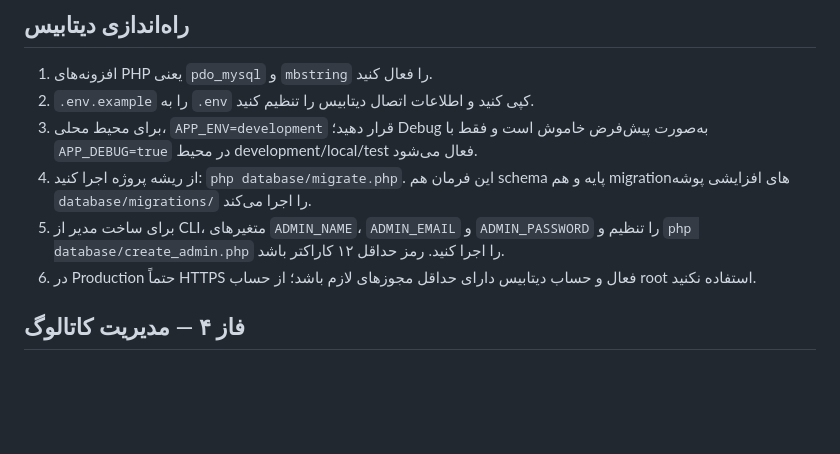
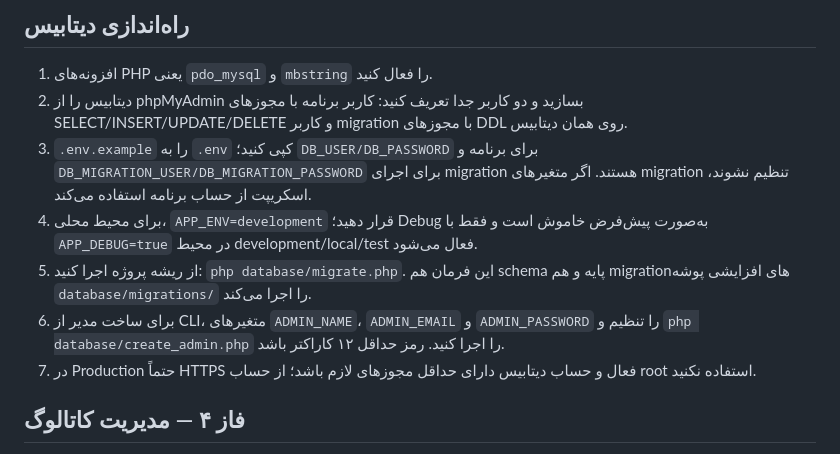
Before and after one commit to amir-jafari888/mobile-store-showcase, a Markdown page: README.md, the part around the change. GitHub-like rendering; blank space fills up the shorter version.

Commit message:
Document least-privilege MySQL account setup

```diff
--- a/README.md
+++ b/README.md
@@ -11,11 +11,12 @@
 
 ## راه‌اندازی دیتابیس
 1. افزونه‌های PHP یعنی `pdo_mysql` و `mbstring` را فعال کنید.
-2. `.env.example` را به `.env` کپی کنید و اطلاعات اتصال دیتابیس را تنظیم کنید.
-3. برای محیط محلی، `APP_ENV=development` قرار دهید؛ Debug به‌صورت پیش‌فرض خاموش است و فقط با `APP_DEBUG=true` در محیط development/local/test فعال می‌شود.
-4. از ریشه پروژه اجرا کنید: `php database/migrate.php`. این فرمان هم schema پایه و هم migrationهای افزایشی پوشه `database/migrations/` را اجرا می‌کند.
-5. برای ساخت مدیر از CLI، متغیرهای `ADMIN_NAME`، `ADMIN_EMAIL` و `ADMIN_PASSWORD` را تنظیم و `php database/create_admin.php` را اجرا کنید. رمز حداقل ۱۲ کاراکتر باشد.
-6. در Production حتماً HTTPS فعال و حساب دیتابیس دارای حداقل مجوزهای لازم باشد؛ از حساب root استفاده نکنید.
+2. دیتابیس را از phpMyAdmin بسازید و دو کاربر جدا تعریف کنید: کاربر برنامه با مجوزهای SELECT/INSERT/UPDATE/DELETE و کاربر migration با مجوزهای DDL روی همان دیتابیس.
+3. `.env.example` را به `.env` کپی کنید؛ `DB_USER/DB_PASSWORD` برای برنامه و `DB_MIGRATION_USER/DB_MIGRATION_PASSWORD` برای اجرای migration هستند. اگر متغیرهای migration تنظیم نشوند، اسکریپت از حساب برنامه استفاده می‌کند.
+4. برای محیط محلی، `APP_ENV=development` قرار دهید؛ Debug به‌صورت پیش‌فرض خاموش است و فقط با `APP_DEBUG=true` در محیط development/local/test فعال می‌شود.
+5. از ریشه پروژه اجرا کنید: `php database/migrate.php`. این فرمان هم schema پایه و هم migrationهای افزایشی پوشه `database/migrations/` را اجرا می‌کند.
+6. برای ساخت مدیر از CLI، متغیرهای `ADMIN_NAME`، `ADMIN_EMAIL` و `ADMIN_PASSWORD` را تنظیم و `php database/create_admin.php` را اجرا کنید. رمز حداقل ۱۲ کاراکتر باشد.
+7. در Production حتماً HTTPS فعال و حساب دیتابیس دارای حداقل مجوزهای لازم باشد؛ از حساب root استفاده نکنید.
 
 ## فاز ۴ — مدیریت کاتالوگ
 - `/admin/products.php`: ایجاد، فهرست، ویرایش و حذف محصولات.
```
